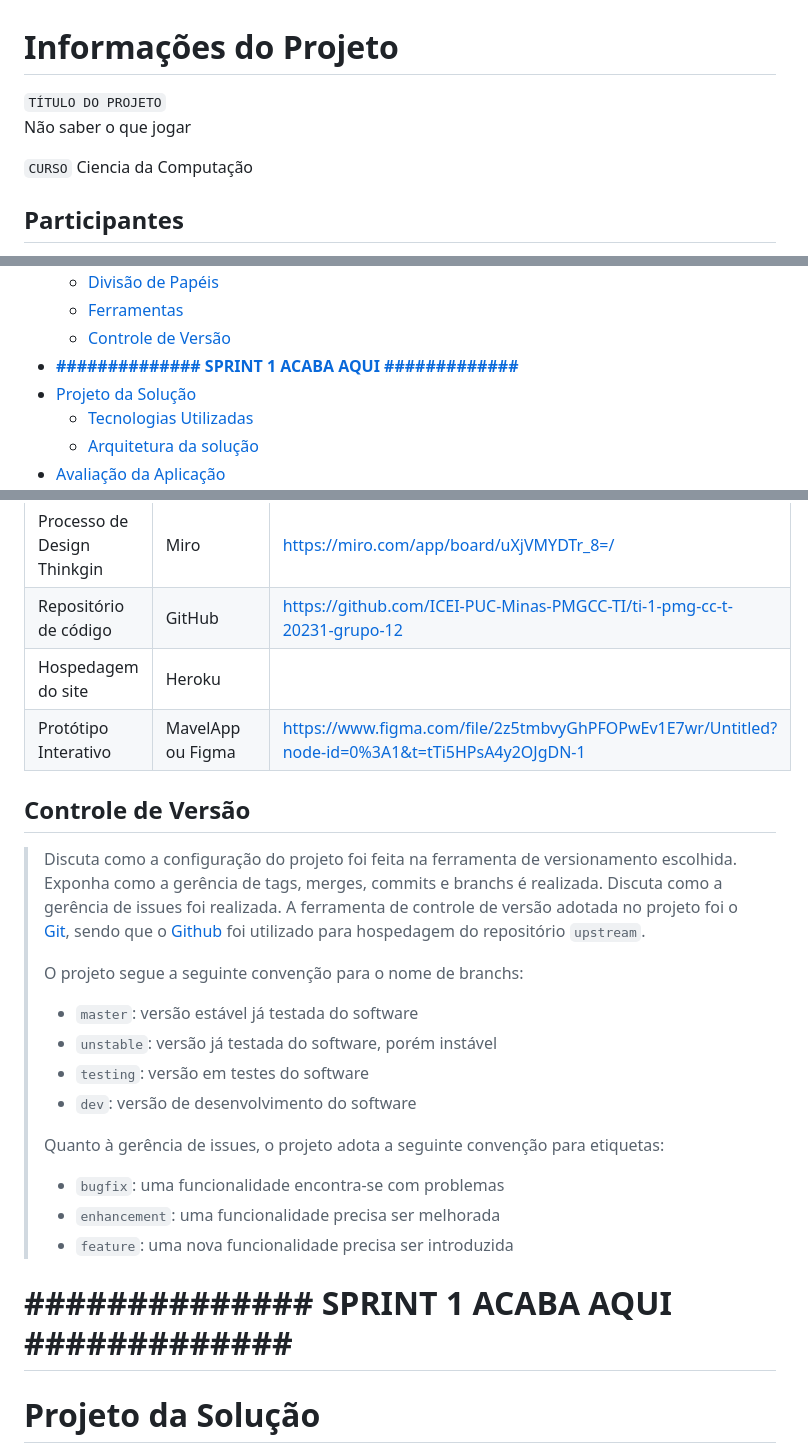
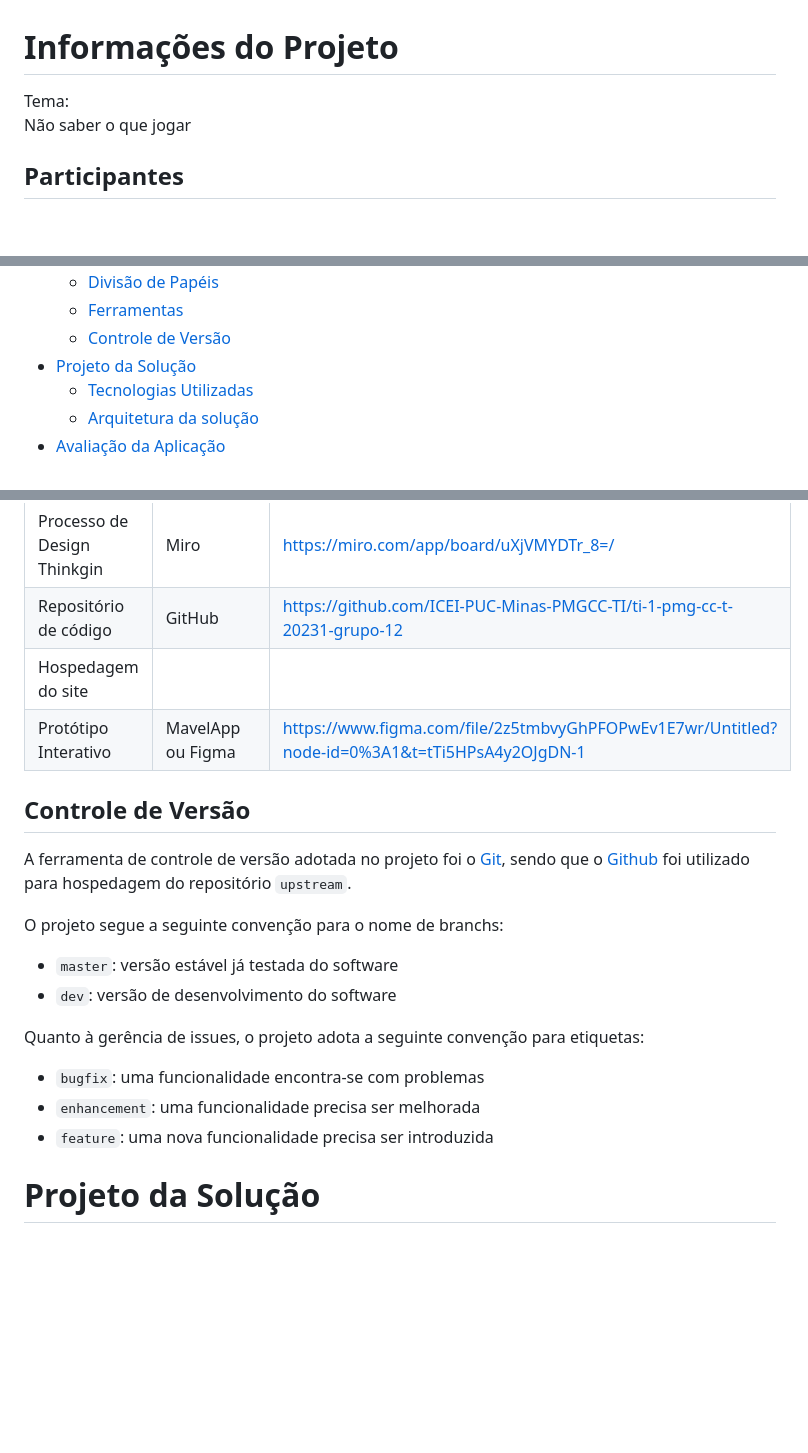
Before and after one commit to ICEI-PUC-Minas-PMGCC-TI/ti-1-pmg-cc-t-20231-grupo-12, a Markdown page: documentos/relatorio/Relatorio Tecnico - TEMPLATE.md, 3 parts joined by grey strips. Drawn GitHub-style; blank space fills up the shorter version.

```diff
--- a/documentos/relatorio/Relatorio Tecnico - TEMPLATE.md
+++ b/documentos/relatorio/Relatorio Tecnico - TEMPLATE.md
@@ -1,9 +1,7 @@
 # Informações do Projeto
-`TÍTULO DO PROJETO`
+
+Tema:
 Não saber o que jogar
-
-`CURSO`
-Ciencia da  Computação
 
 ## Participantes
 - Gabriel Antonio Rodrigues Morais
@@ -34,7 +32,6 @@ Ciencia da  Computação
   - [Divisão de Papéis](#divisão-de-papéis)
   - [Ferramentas](#ferramentas)
   - [Controle de Versão](#controle-de-versão)
-- [**############## SPRINT 1 ACABA AQUI #############**](#-sprint-1-acaba-aqui-)
 - [Projeto da Solução](#projeto-da-solução)
   - [Tecnologias Utilizadas](#tecnologias-utilizadas)
   - [Arquitetura da solução](#arquitetura-da-solução)
@@ -213,35 +210,26 @@ Os artefatos do projeto são desenvolvidos a partir de diversas plataformas e a
 |-----------|-------------------------|---------------|
 |Processo de Design Thinkgin  | Miro | https://miro.com/app/board/uXjVMYDTr_8=/ |
 |Repositório de código | GitHub | https://github.com/ICEI-PUC-Minas-PMGCC-TI/ti-1-pmg-cc-t-20231-grupo-12 |
-|Hospedagem do site | Heroku |   |
+|Hospedagem do site |  |   |
 |Protótipo Interativo | MavelApp ou Figma | https://www.figma.com/file/2z5tmbvyGhPFOPwEv1E7wr/Untitled?node-id=0%3A1&t=tTi5HPsA4y2OJgDN-1 |
 
 
 ## Controle de Versão
 
-> Discuta como a configuração do projeto foi feita na ferramenta de
-> versionamento escolhida. Exponha como a gerência de tags, merges,
-> commits e branchs é realizada. Discuta como a gerência de issues foi
-> realizada.
-> A ferramenta de controle de versão adotada no projeto foi o
-> [Git](https://git-scm.com/), sendo que o [Github](https://github.com)
-> foi utilizado para hospedagem do repositório `upstream`.
->
-> O projeto segue a seguinte convenção para o nome de branchs:
->
-> - `master`: versão estável já testada do software
-> - `unstable`: versão já testada do software, porém instável
-> - `testing`: versão em testes do software
-> - `dev`: versão de desenvolvimento do software
->
-> Quanto à gerência de issues, o projeto adota a seguinte convenção para
-> etiquetas:
->
-> - `bugfix`: uma funcionalidade encontra-se com problemas
-> - `enhancement`: uma funcionalidade precisa ser melhorada
-> - `feature`: uma nova funcionalidade precisa ser introduzida
+A ferramenta de controle de versão adotada no projeto foi o
+[Git](https://git-scm.com/), sendo que o [Github](https://github.com)
+foi utilizado para hospedagem do repositório `upstream`.
 
-# **############## SPRINT 1 ACABA AQUI #############**
+O projeto segue a seguinte convenção para o nome de branchs:
+- `master`: versão estável já testada do software
+- `dev`: versão de desenvolvimento do software
+
+Quanto à gerência de issues, o projeto adota a seguinte convenção para
+etiquetas:
+
+- `bugfix`: uma funcionalidade encontra-se com problemas
+- `enhancement`: uma funcionalidade precisa ser melhorada
+- `feature`: uma nova funcionalidade precisa ser introduzida
 
 
 # Projeto da Solução
```
